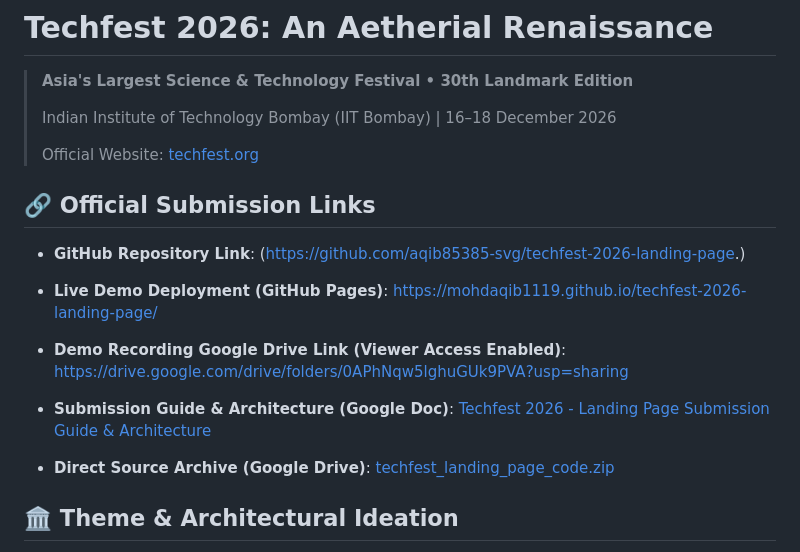
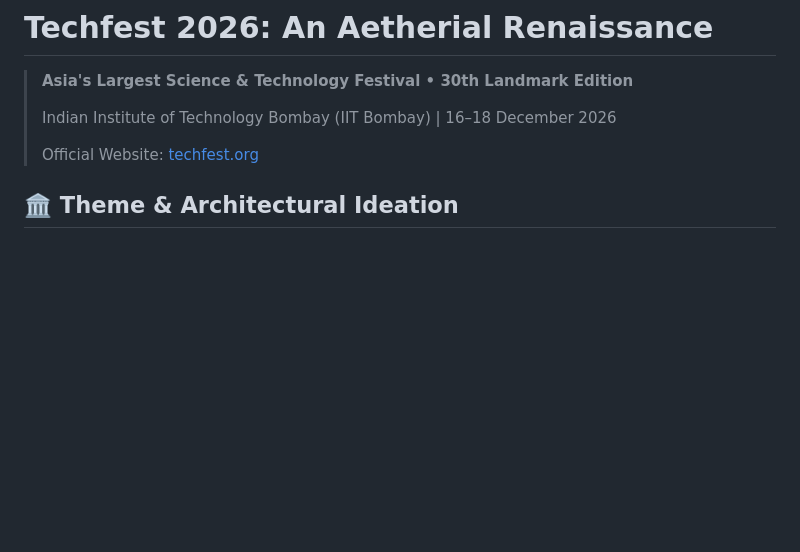
Before and after one commit to aqib85385-svg/techfest-2026-landing-page., a Markdown page: README.md, the part around the change. GitHub-like rendering; blank space fills up the shorter version.

```diff
--- a/README.md
+++ b/README.md
@@ -6,17 +6,6 @@
 >
 > Official Website: [techfest.org](https://techfest.org)
 
-## 🔗 Official Submission Links
-
-* **GitHub Repository Link**: (https://github.com/aqib85385-svg/techfest-2026-landing-page.)
-
-* **Live Demo Deployment (GitHub Pages)**: [https://mohdaqib1119.github.io/techfest-2026-landing-page/](https://www.google.com/search?q=https://mohdaqib1119.github.io/techfest-2026-landing-page/)
-
-* **Demo Recording Google Drive Link (Viewer Access Enabled)**: [https://drive.google.com/drive/folders/0APhNqw5lghuGUk9PVA?usp=sharing](https://www.google.com/search?q=https://drive.google.com/drive/folders/0APhNqw5lghuGUk9PVA%3Fusp%3Dsharing)
-
-* **Submission Guide & Architecture (Google Doc)**: [Techfest 2026 - Landing Page Submission Guide & Architecture](https://docs.google.com/document/d/1l87KXuJ-dgCi0MkT1gqlxTDdWeMtq0B8a4lrucEV6HY/edit?usp=drivesdk)
-
-* **Direct Source Archive (Google Drive)**: [techfest_landing_page_code.zip](https://drive.google.com/file/d/1sTvn57rdf0kI1w32h2xcbc5nVTI-JMeW/view?usp=drivesdk)
 
 ## 🏛️ Theme & Architectural Ideation
 
```
